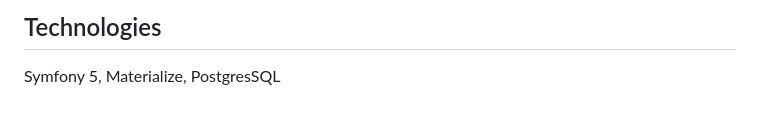
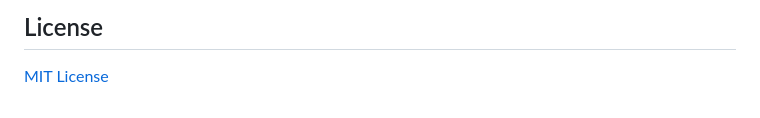
Before and after one commit to aniskchaou/SKYLINE-HOUSING-FRONTOFFICE-BACKOFFICE-USER-ADMIN, a Markdown page: readme.md, the part around the change printed below. Drawn GitHub-style.

```diff
--- a/readme.md
+++ b/readme.md
@@ -16,3 +54,3 @@ The objective of this project is developing a web application for real estate ag
 
-## Technologies
-Symfony 5, Materialize, PostgresSQL
+## License
+<a href="license.txt">MIT License</a>
```
Also changed, not shown: other parts of readme.md (+47 -9 lines), screenshots/logo.png (added), screenshots/screenshot.png (added), 1 other file.
